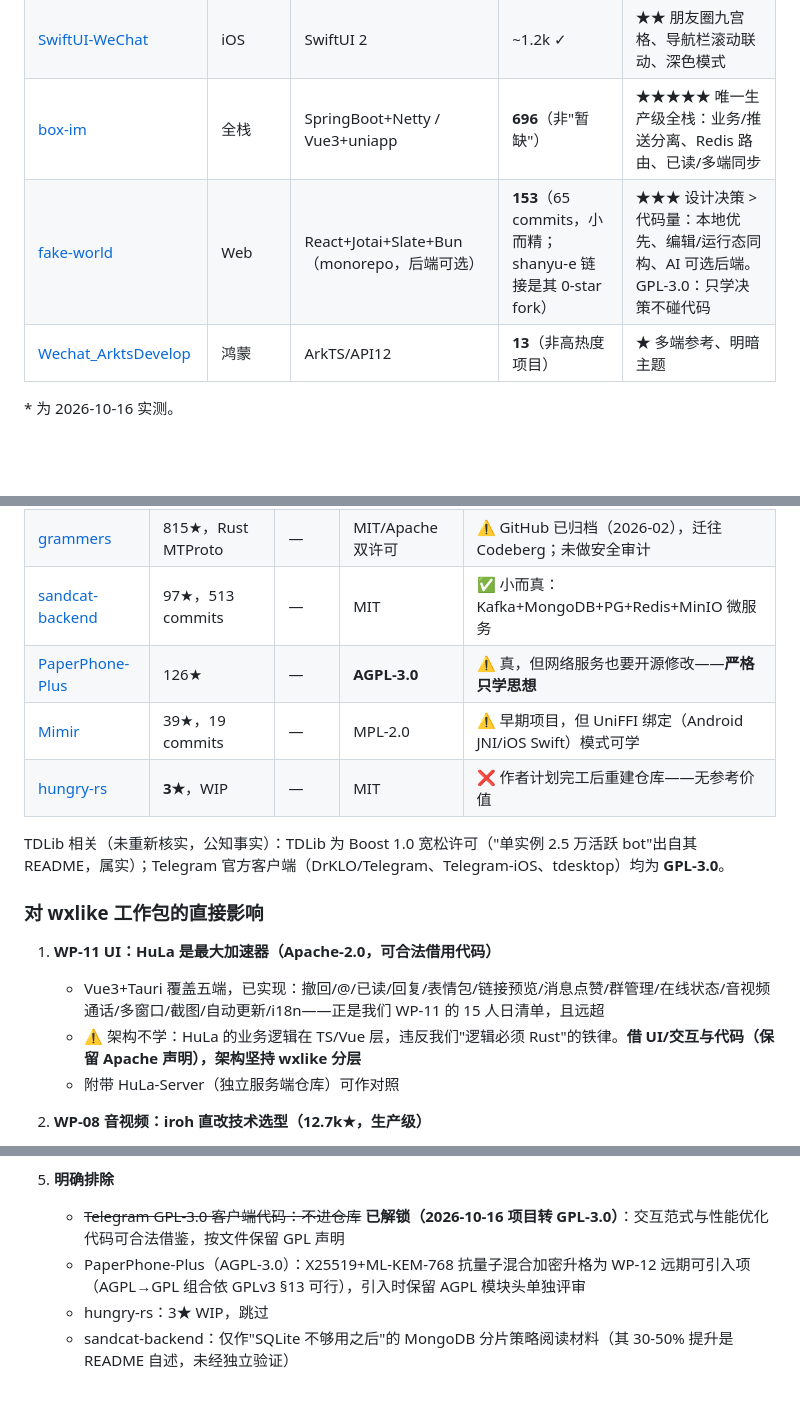
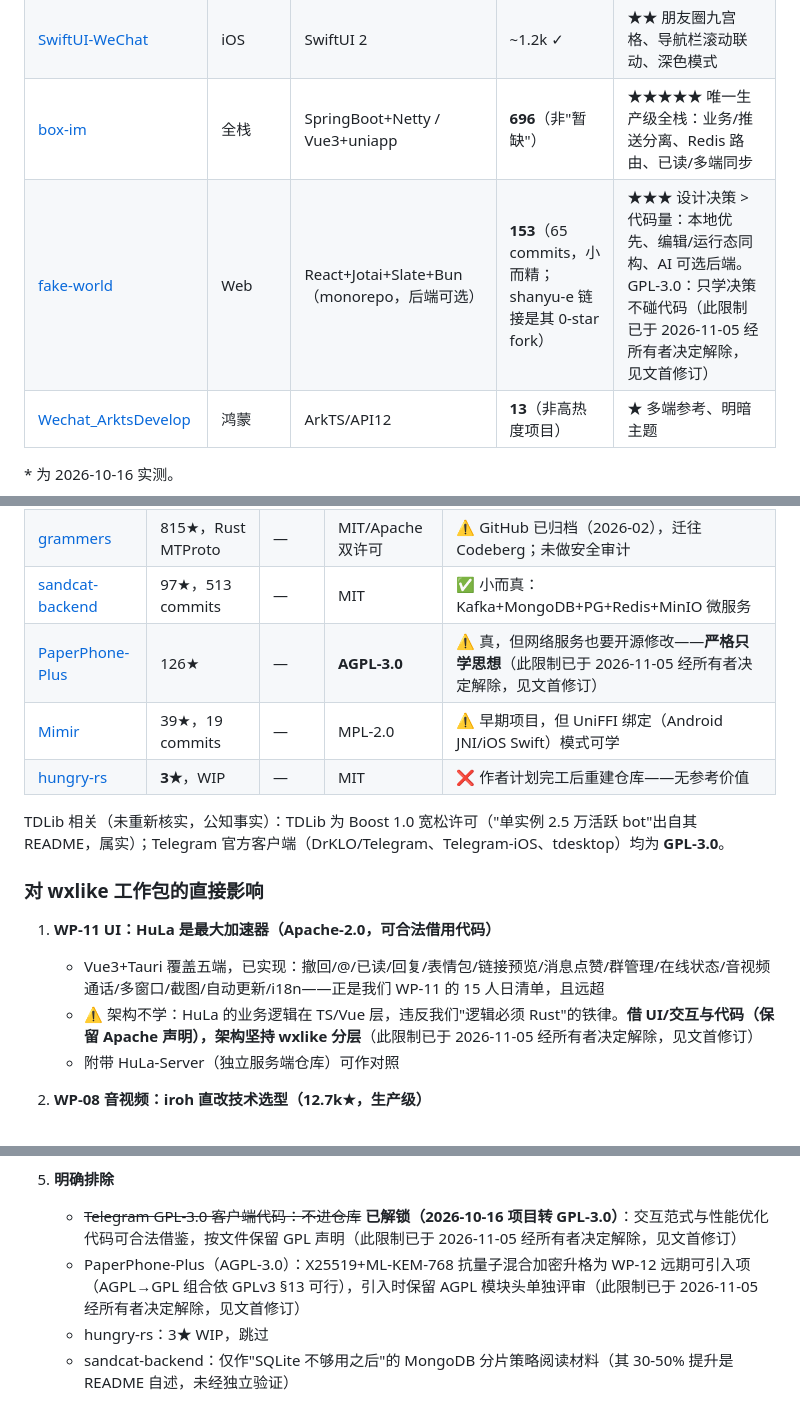
Before and after one commit to bear20252026/wxlike, a Markdown page: docs/reference-projects.md, 3 parts joined by grey strips. GitHub-like rendering; blank space fills up the shorter version.

Commit message:
docs(G00): relax reference-project license policy per owner decision 2026-11-05

```diff
--- a/docs/reference-projects.md
+++ b/docs/reference-projects.md
@@ -12,7 +13,7 @@
 | [CoderMikeHe/WeChat](https://github.com/CoderMikeHe/WeChat) | iOS | OC+MVVM+RAC | ~1.2k ✓ | ★★ ViewModel-Based Navigation、文档化风格 |
 | [SwiftUI-WeChat](https://github.com/wxxsw/SwiftUI-WeChat) | iOS | SwiftUI 2 | ~1.2k ✓ | ★★ 朋友圈九宫格、导航栏滚动联动、深色模式 |
 | [box-im](https://github.com/bluexsx/box-im) | 全栈 | SpringBoot+Netty / Vue3+uniapp | **696**（非"暂缺"） | ★★★★★ 唯一生产级全栈：业务/推送分离、Redis 路由、已读/多端同步 |
-| [fake-world](https://github.com/LiangNiang/fake-world) | Web | React+Jotai+Slate+Bun（monorepo，后端可选） | **153**（65 commits，小而精；shanyu-e 链接是其 0-star fork） | ★★★ 设计决策 > 代码量：本地优先、编辑/运行态同构、AI 可选后端。GPL-3.0：只学决策不碰代码 |
+| [fake-world](https://github.com/LiangNiang/fake-world) | Web | React+Jotai+Slate+Bun（monorepo，后端可选） | **153**（65 commits，小而精；shanyu-e 链接是其 0-star fork） | ★★★ 设计决策 > 代码量：本地优先、编辑/运行态同构、AI 可选后端。GPL-3.0：只学决策不碰代码（此限制已于 2026-11-05 经所有者决定解除，见文首修订） |
 | [Wechat_ArktsDevelop](https://github.com/xiaowuDev/Wechat_ArktsDevelop) | 鸿蒙 | ArkTS/API12 | **13**（非高热度项目） | ★ 多端参考、明暗主题 |
 
 \* 为 2026-10-16 实测。
@@ -106,7 +107,7 @@ box-im 用原生 WebRTC 摆脱收费 SDK。wxlike 对应：`str0m`/`webrtc-rs`
 | [teamgram-server](https://github.com/teamgram/teamgram-server) | 2.3k★，Go，MTProto API 228 | — | Apache-2.0 | ✅ 真实，但社区版仅私聊+基础群；频道/通话是**付费企业版** |
 | [grammers](https://github.com/Lonami/grammers) | 815★，Rust MTProto | — | MIT/Apache 双许可 | ⚠️ GitHub 已归档（2026-02），迁往 Codeberg；未做安全审计 |
 | [sandcat-backend](https://github.com/Xu-Mj/sandcat-backend) | 97★，513 commits | — | MIT | ✅ 小而真：Kafka+MongoDB+PG+Redis+MinIO 微服务 |
-| [PaperPhone-Plus](https://github.com/619dev/Paperphone-plus) | 126★ | — | **AGPL-3.0** | ⚠️ 真，但网络服务也要开源修改——**严格只学思想** |
+| [PaperPhone-Plus](https://github.com/619dev/Paperphone-plus) | 126★ | — | **AGPL-3.0** | ⚠️ 真，但网络服务也要开源修改——**严格只学思想**（此限制已于 2026-11-05 经所有者决定解除，见文首修订） |
 | [Mimir](https://github.com/Mimir-IM/mimir) | 39★，19 commits | — | MPL-2.0 | ⚠️ 早期项目，但 UniFFI 绑定（Android JNI/iOS Swift）模式可学 |
 | [hungry-rs](https://github.com/dimentyy/hungry-rs) | **3★**，WIP | — | MIT | ❌ 作者计划完工后重建仓库——无参考价值 |
 
@@ -116,7 +117,7 @@ TDLib 相关（未重新核实，公知事实）：TDLib 为 Boost 1.0 宽松许
 
 1. **WP-11 UI：HuLa 是最大加速器（Apache-2.0，可合法借用代码）**
    - Vue3+Tauri 覆盖五端，已实现：撤回/@/已读/回复/表情包/链接预览/消息点赞/群管理/在线状态/音视频通话/多窗口/截图/自动更新/i18n——正是我们 WP-11 的 15 人日清单，且远超
-   - ⚠️ 架构不学：HuLa 的业务逻辑在 TS/Vue 层，违反我们"逻辑必须 Rust"的铁律。**借 UI/交互与代码（保留 Apache 声明），架构坚持 wxlike 分层**
+   - ⚠️ 架构不学：HuLa 的业务逻辑在 TS/Vue 层，违反我们"逻辑必须 Rust"的铁律。**借 UI/交互与代码（保留 Apache 声明），架构坚持 wxlike 分层**（此限制已于 2026-11-05 经所有者决定解除，见文首修订）
    - 附带 HuLa-Server（独立服务端仓库）可作对照
 
 2. **WP-08 音视频：iroh 直改技术选型（12.7k★，生产级）**
@@ -133,8 +134,8 @@ TDLib 相关（未重新核实，公知事实）：TDLib 为 Boost 1.0 宽松许
    - teamgram-server：MTProto 服务端语义参考——但注意其核心功能与付费版的分界恰好说明"群聊/通话"是 IM 后端的主要工作量所在（与我们任务书 WP-04/08 的预估互相印证）
 
 5. **明确排除**
-   - ~~Telegram GPL-3.0 客户端代码：不进仓库~~ **已解锁（2026-10-16 项目转 GPL-3.0）**：交互范式与性能优化代码可合法借鉴，按文件保留 GPL 声明
-   - PaperPhone-Plus（AGPL-3.0）：X25519+ML-KEM-768 抗量子混合加密升格为 WP-12 远期可引入项（AGPL→GPL 组合依 GPLv3 §13 可行），引入时保留 AGPL 模块头单独评审
+   - ~~Telegram GPL-3.0 客户端代码：不进仓库~~ **已解锁（2026-10-16 项目转 GPL-3.0）**：交互范式与性能优化代码可合法借鉴，按文件保留 GPL 声明（此限制已于 2026-11-05 经所有者决定解除，见文首修订）
+   - PaperPhone-Plus（AGPL-3.0）：X25519+ML-KEM-768 抗量子混合加密升格为 WP-12 远期可引入项（AGPL→GPL 组合依 GPLv3 §13 可行），引入时保留 AGPL 模块头单独评审（此限制已于 2026-11-05 经所有者决定解除，见文首修订）
    - hungry-rs：3★ WIP，跳过
    - sandcat-backend：仅作"SQLite 不够用之后"的 MongoDB 分片策略阅读材料（其 30-50% 提升是 README 自述，未经独立验证）
 
```
Also changed, not shown: other parts of docs/reference-projects.md (+2 -1 lines), docs/WORK_BREAKDOWN.md (+1 -1 lines), docs/reference-mirror.md (+3 -0 lines).
